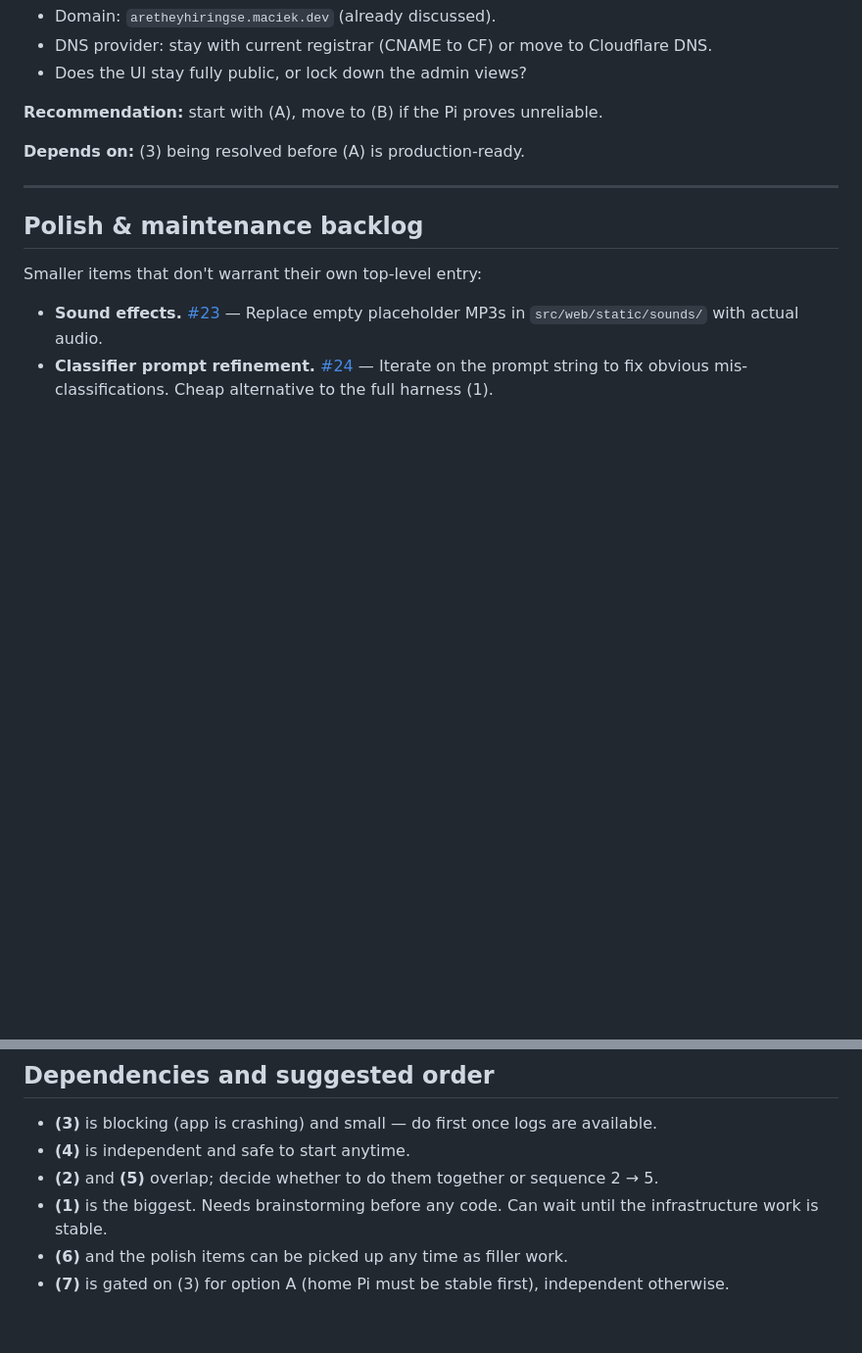
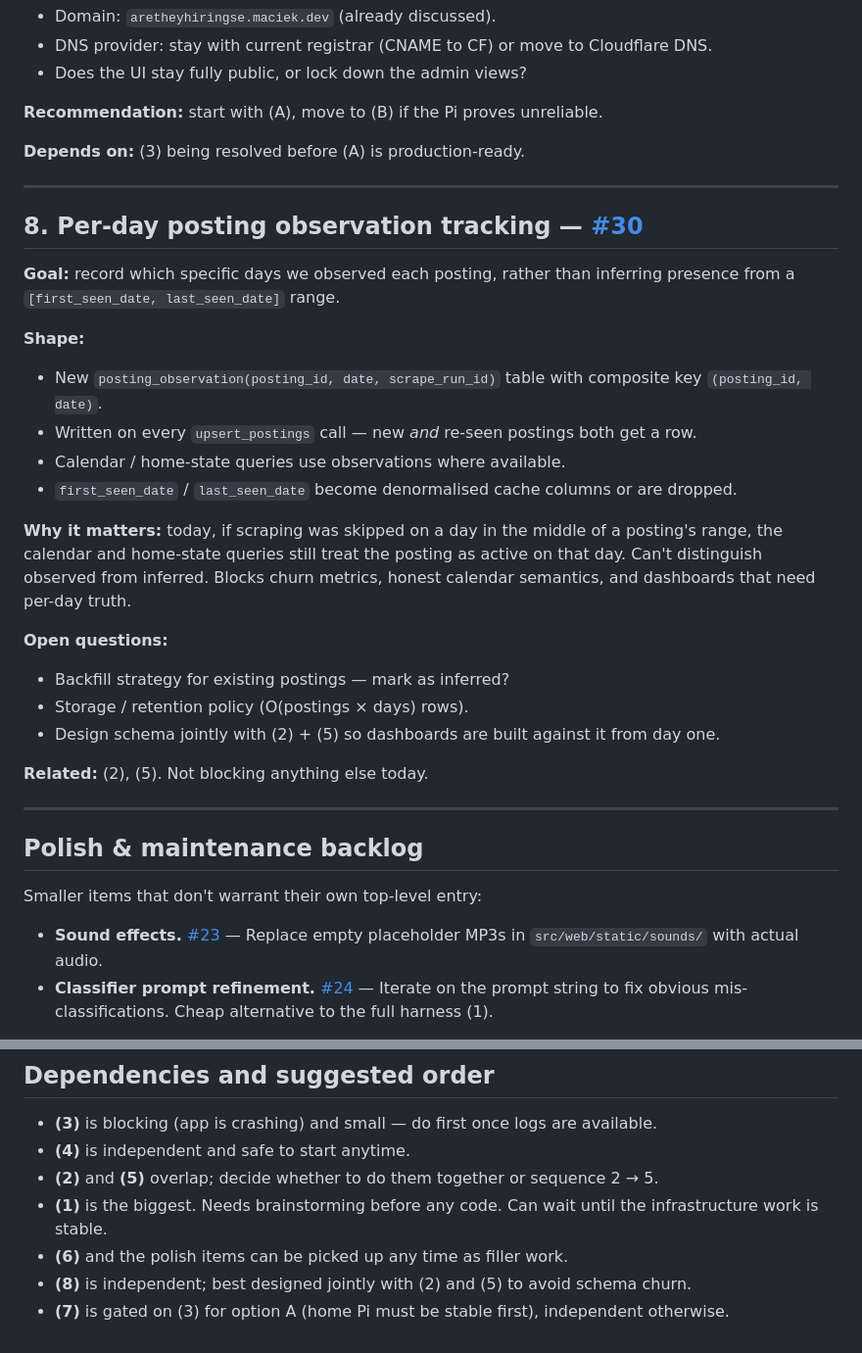
Before and after one commit to maciej-makowski/are-they-hiring, a Markdown page: docs/ROADMAP.md, 2 parts joined by grey strips. Shown at 98% size. GitHub-like rendering; blank space fills up the shorter version.

Commit message:
docs: add roadmap item 8 for per-day observation tracking (#30) (#31)
Discussion on #29 surfaced that the `first_seen_date` / `last_seen_date`
model can't tell "observed today" from "interval covers today" when
scrape coverage is patchy. Tracking as a new roadmap item since the
current inferred-range behaviour is good enough for now.

Co-authored-by: cfiet <cfiet@users.noreply.github.com>
Co-authored-by: Claude Opus 4.7 (1M context) <noreply@anthropic.com>

```diff
--- a/docs/ROADMAP.md
+++ b/docs/ROADMAP.md
@@ -176,6 +176,27 @@ Also re-validate the Playwright E2E suite as part of this work — it hasn't bee
 
 ---
 
+## 8. Per-day posting observation tracking — [#30](https://github.com/maciej-makowski/are-they-hiring/issues/30)
+
+**Goal:** record which specific days we observed each posting, rather than inferring presence from a `[first_seen_date, last_seen_date]` range.
+
+**Shape:**
+- New `posting_observation(posting_id, date, scrape_run_id)` table with composite key `(posting_id, date)`.
+- Written on every `upsert_postings` call — new *and* re-seen postings both get a row.
+- Calendar / home-state queries use observations where available.
+- `first_seen_date` / `last_seen_date` become denormalised cache columns or are dropped.
+
+**Why it matters:** today, if scraping was skipped on a day in the middle of a posting's range, the calendar and home-state queries still treat the posting as active on that day. Can't distinguish observed from inferred. Blocks churn metrics, honest calendar semantics, and dashboards that need per-day truth.
+
+**Open questions:**
+- Backfill strategy for existing postings — mark as inferred?
+- Storage / retention policy (O(postings × days) rows).
+- Design schema jointly with (2) + (5) so dashboards are built against it from day one.
+
+**Related:** (2), (5). Not blocking anything else today.
+
+---
+
 ## Polish & maintenance backlog
 
 Smaller items that don't warrant their own top-level entry:
@@ -192,4 +213,5 @@ Smaller items that don't warrant their own top-level entry:
 - **(2)** and **(5)** overlap; decide whether to do them together or sequence 2 → 5.
 - **(1)** is the biggest. Needs brainstorming before any code. Can wait until the infrastructure work is stable.
 - **(6)** and the polish items can be picked up any time as filler work.
+- **(8)** is independent; best designed jointly with (2) and (5) to avoid schema churn.
 - **(7)** is gated on (3) for option A (home Pi must be stable first), independent otherwise.
```
